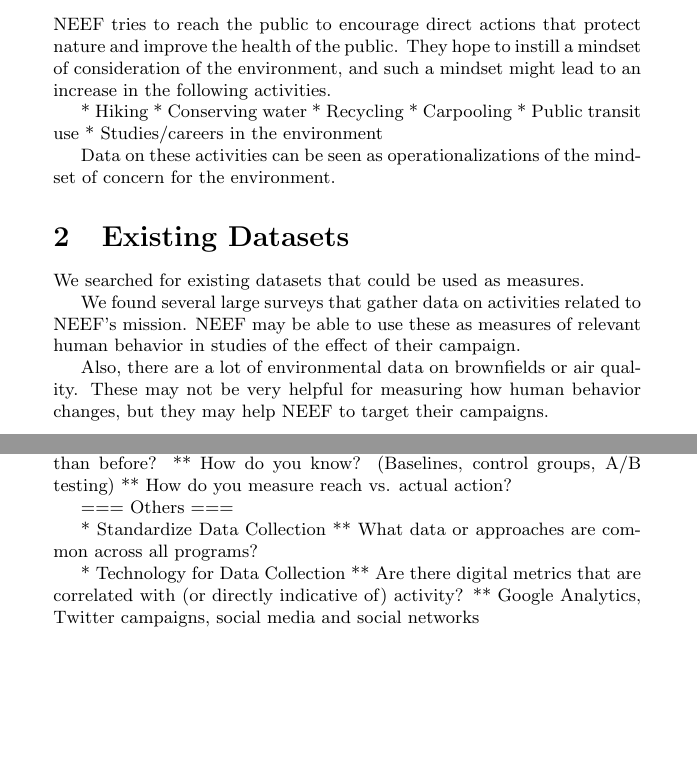
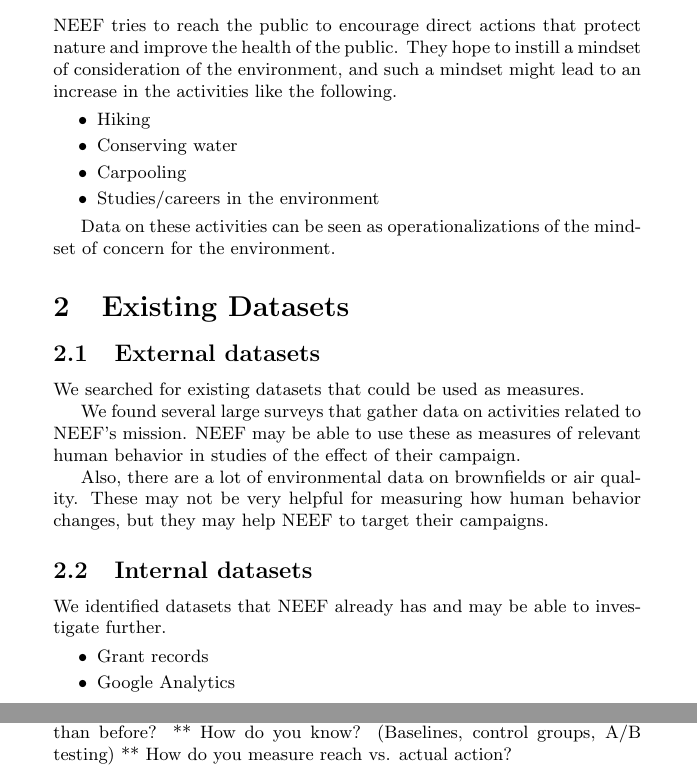
Before and after one commit to tlevine/dwb-neef, a LaTeX document (neef.tex): two parts of pages 1 and 2 of 2, joined at a grey line, cut so that both start at the same text, the shorter picture padded with empty space. Compiled offline with pdfLaTeX.

Commit message:
internal sets

```diff
--- a/neef.tex
+++ b/neef.tex
@@ -14,18 +14,19 @@
 \section{Operationalizing NEEF's Goals}
 NEEF tries to reach the public to encourage direct actions that protect nature and improve the health of the public.
 They hope to instill a mindset of consideration of the environment, and such a mindset might lead to an increase
-in the following activities.
-
-* Hiking
-* Conserving water
-* Recycling
-* Carpooling
-* Public transit use
-* Studies/careers in the environment
+in the activities like the following.
+\begin{itemize}
+\item Hiking
+\item Conserving water
+\item Carpooling
+\item Studies/careers in the environment
+\end{itemize}
 
 Data on these activities can be seen as operationalizations of the mindset of concern for the environment.
 
 \section{Existing Datasets}
+
+\subsection{External datasets}
 We searched for existing datasets that could be used as measures.
 
 We found several large surveys that
@@ -36,6 +37,13 @@
 Also, there are a lot of environmental data on brownfields or air quality.
 These may not be very helpful for measuring how human behavior changes,
 but they may help NEEF to target their campaigns.
+
+\subsection{Internal datasets}
+We identified datasets that NEEF already has and may be able to investigate further.
+\begin{itemize}
+\item Grant records
+\item Google Analytics
+\end{itemize}
 
 \section{Advertising Research}
 We drew from advertising research in order to develop ways of measuring
@@ -55,13 +63,4 @@
 ** How do you know?  (Baselines, control groups, A/B testing)
 ** How do you measure reach vs. actual action?
 
-=== Others ===
-
-* Standardize Data Collection
-** What data or approaches are common across all programs?
-
-* Technology for Data Collection
-** Are there digital metrics that are correlated with (or directly indicative of) activity?
-** Google Analytics, Twitter campaigns, social media and social networks
-
 \end{document}
```
